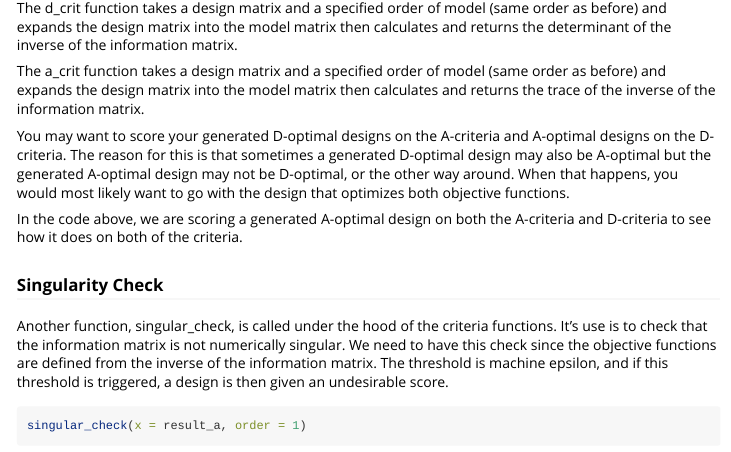
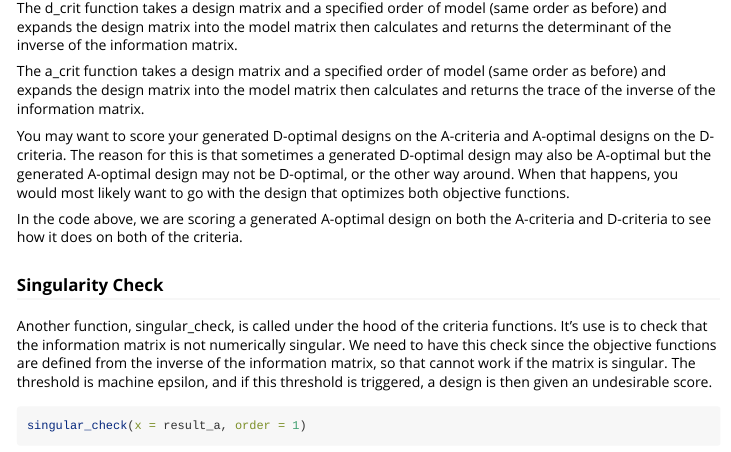
Before and after one commit to natebutler/OptimalDoe, an R Markdown document (vignettes/optimalDoe.Rmd): the page in a window 1100 px wide, from 2280 px down. Rendered offline with R 4.5, knitr and Pandoc, with nearby package versions; some code elsewhere in the file could not run offline.

Commit message:
Final Updates

````diff
--- a/vignettes/optimalDoe.Rmd
+++ b/vignettes/optimalDoe.Rmd
@@ -92,7 +92,7 @@ You may want to score your generated D-optimal designs on the A-criteria and A-o
 In the code above, we are scoring a generated A-optimal design on both the A-criteria and D-criteria to see how it does on both of the criteria.
 
 ### Singularity Check
-Another function, singular_check, is called under the hood of the criteria functions. It's use is to check that the information matrix is not numerically singular. We need to have this check since the objective functions are defined from the inverse of the information matrix. The threshold is machine epsilon, and if this threshold is triggered, a design is then given an undesirable score.
+Another function, singular_check, is called under the hood of the criteria functions. It's use is to check that the information matrix is not numerically singular. We need to have this check since the objective functions are defined from the inverse of the information matrix, so that cannot work if the matrix is singular. The threshold is machine epsilon, and if this threshold is triggered, a design is then given an undesirable score.
 ```{r, comment = NA}
 singular_check(x = result_a, order = 1)
 ```
````
